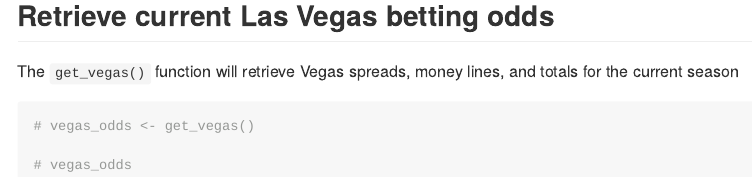
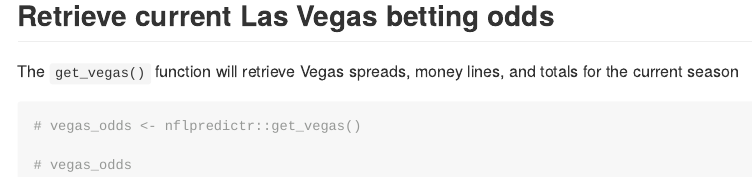
Before and after one commit to anguswg-ucsb/nflpredictr, an R Markdown document (README.Rmd): the page in a window 1100 px wide, from 2400 px down. The pictures show the output file README.md that the author committed with the source, drawn offline in the style of GitHub; badge pictures from the web are left out.

Commit message:
fix to get_vegas() internals

````diff
--- a/README.Rmd
+++ b/README.Rmd
@@ -91,8 +91,8 @@
 
 ## Retrieve current Las Vegas betting odds
 The `get_vegas()` function will retrieve Vegas spreads, money lines, and totals for the current season
-```{r vegas_ex, eval=FALSE}
-# vegas_odds <- get_vegas()
+```{r vegas_ex}
+# vegas_odds <- nflpredictr::get_vegas()
 
 # vegas_odds
 ```
````
Also changed, not shown: R/get_vegas.R (+1 -1 lines), R/plot_prob.R (+0 -1 lines), README.md, 1 other file.
